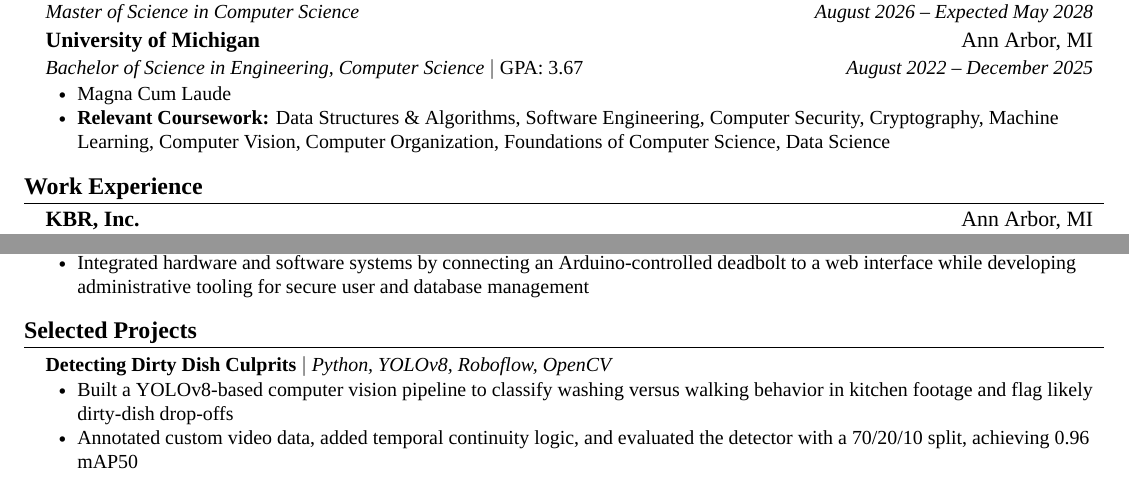
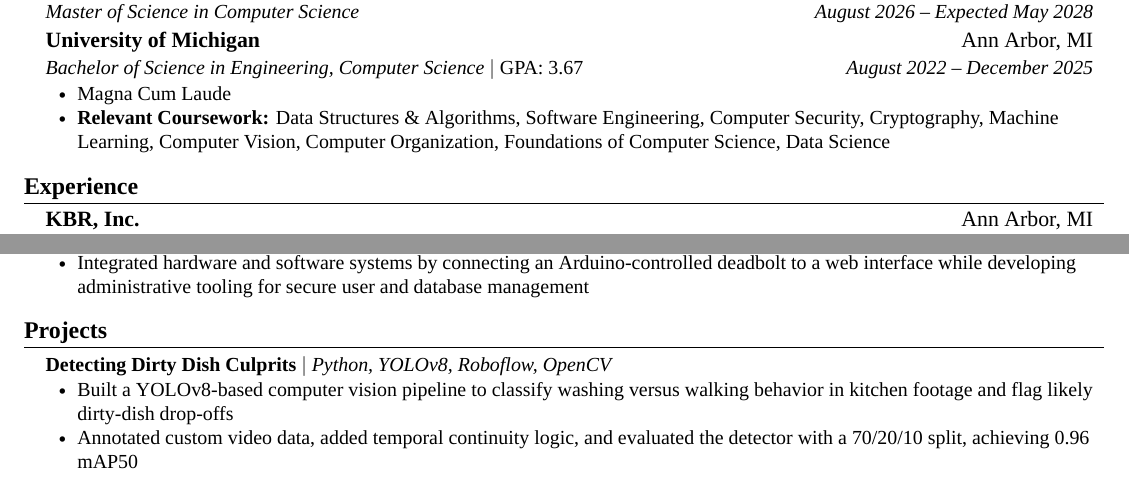
Before and after one commit to joshuabisdorf/Joshua-Bisdorf-Resume, a LaTeX CV (resume.tex, which reads content/experience.tex, content/projects.tex): two parts of the page, joined at a grey line, cut so that both start at the same text. Compiled offline with XeLaTeX; a missing font is replaced by an installed copy or a similar font.

Commit message:
Simplify heading names

```diff
--- a/content/experience.tex
+++ b/content/experience.tex
@@ -1,6 +1,6 @@
 %-----------EXPERIENCE-----------%
 \resumeBeforeNextSection
-\section{Work Experience}
+\section{Experience}
 \resumeSubHeadingListStart
 
     \resumeSubheading
--- a/content/projects.tex
+++ b/content/projects.tex
@@ -1,6 +1,6 @@
 %-----------PROJECTS-----------%
 \resumeBeforeNextSection
-\section{Selected Projects}
+\section{Projects}
 \resumeSubHeadingListStart
 
     \resumeProjectHeading
```
